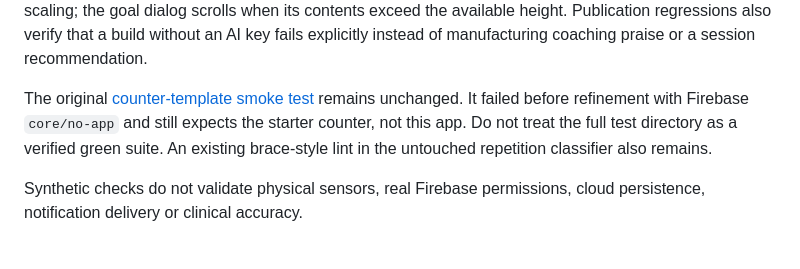
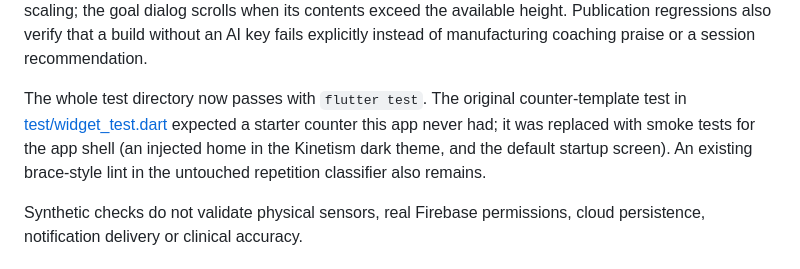
Before and after one commit to tansiang9389-gif/Kinetism-motion-telemetry, a Markdown page: apps/medical_device_app/README.md, the part around the change. GitHub-like rendering.

Commit message:
docs: update project documentation for v0.1.0.0
Co-authored-by: Copilot <223556219+Copilot@users.noreply.github.com>

```diff
--- a/apps/medical_device_app/README.md
+++ b/apps/medical_device_app/README.md
@@ -125,11 +125,12 @@ the goal dialog scrolls when its contents exceed the available height.
 Publication regressions also verify that a build without an AI key fails
 explicitly instead of manufacturing coaching praise or a session recommendation.
 
-The original [counter-template smoke test](test/widget_test.dart) remains
-unchanged. It failed before refinement with Firebase `core/no-app` and still
-expects the starter counter, not this app. Do not treat the full test directory
-as a verified green suite. An existing brace-style lint in the untouched
-repetition classifier also remains.
+The whole test directory now passes with `flutter test`. The original
+counter-template test in [test/widget_test.dart](test/widget_test.dart)
+expected a starter counter this app never had; it was replaced with smoke tests
+for the app shell (an injected home in the Kinetism dark theme, and the default
+startup screen). An existing brace-style lint in the untouched repetition
+classifier also remains.
 
 Synthetic checks do not validate physical sensors, real Firebase permissions,
 cloud persistence, notification delivery or clinical accuracy.
```
Also changed, not shown: README.md (+4 -1 lines), apps/kinetism_desktop/README.md (+1 -0 lines).
